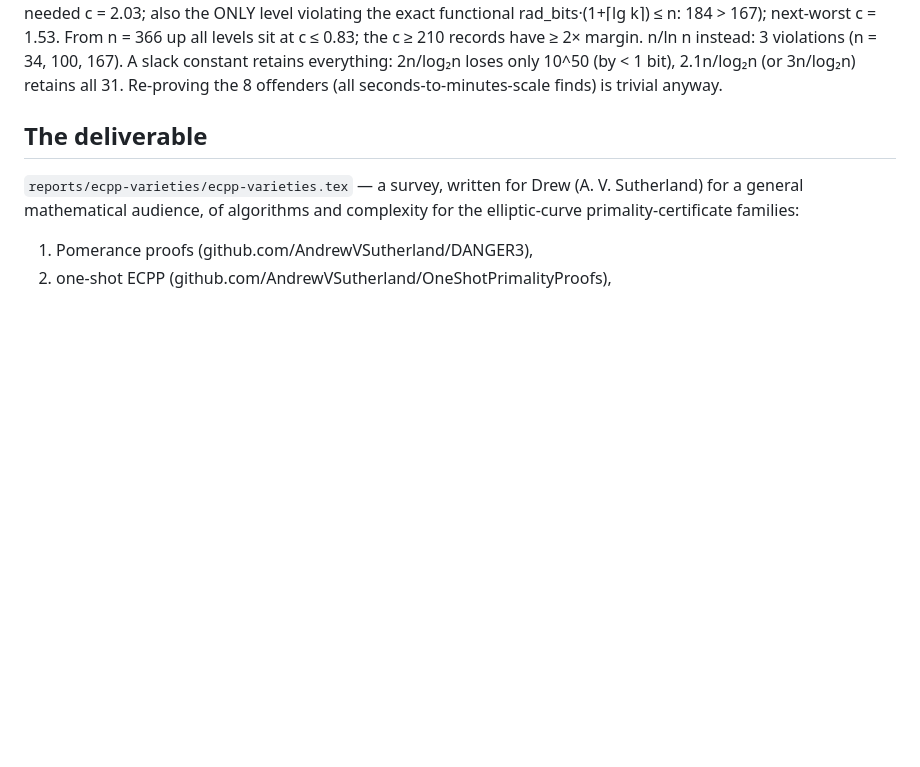
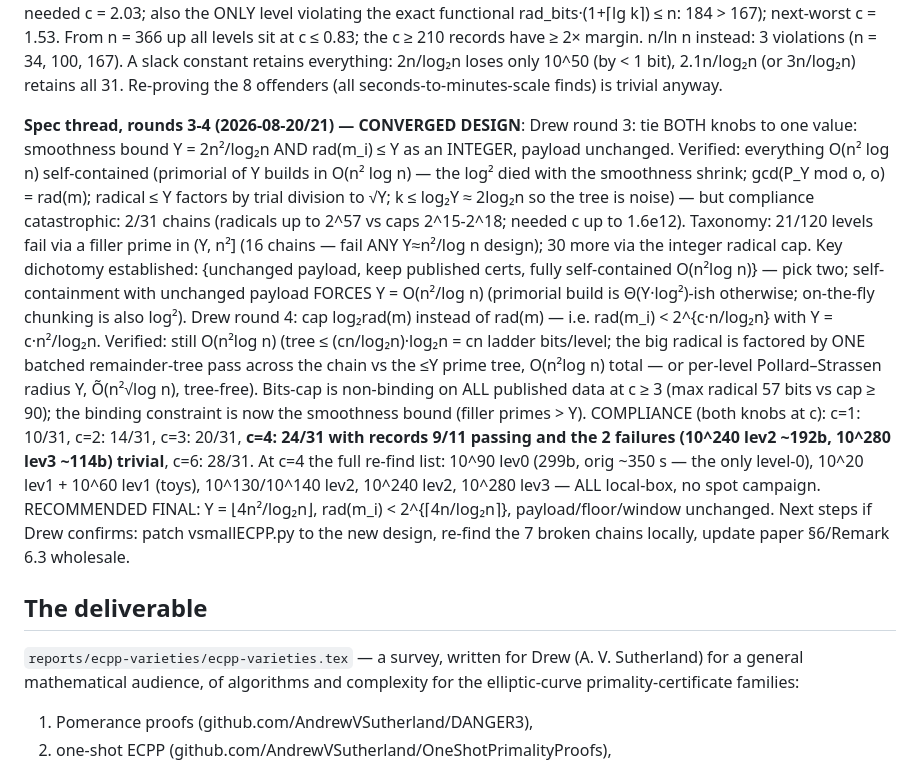
Before and after one commit to AndrewVSutherland2/OneShotFastECPP, a Markdown page: reports/ecpp-varieties/HANDOFF.md, the part around the change. Rendered like a GitHub page; blank space fills up the shorter version.

Commit message:
HANDOFF: spec thread rounds 3-4 — converged bits-cap design + compliance tables
Co-Authored-By: Claude Fable 5 <noreply@anthropic.com>
Claude-Session: https://claude.ai/code/session_01Ho8H9Q9BS3GRQCQgTtyaEL

```diff
--- a/reports/ecpp-varieties/HANDOFF.md
+++ b/reports/ecpp-varieties/HANDOFF.md
@@ -99,6 +99,35 @@ margin.  n/ln n instead: 3 violations (n = 34, 100, 167).  A slack
 constant retains everything: 2n/log₂n loses only 10^50 (by < 1 bit),
 2.1n/log₂n (or 3n/log₂n) retains all 31.  Re-proving the 8 offenders
 (all seconds-to-minutes-scale finds) is trivial anyway.
+
+**Spec thread, rounds 3-4 (2026-08-20/21) — CONVERGED DESIGN**: Drew round 3:
+tie BOTH knobs to one value: smoothness bound Y = 2n²/log₂n AND rad(m_i) ≤ Y
+as an INTEGER, payload unchanged.  Verified: everything O(n² log n)
+self-contained (primorial of Y builds in O(n² log n) — the log² died with the
+smoothness shrink; gcd(P_Y mod o, o) = rad(m); radical ≤ Y factors by trial
+division to √Y; k ≤ log₂Y ≈ 2log₂n so the tree is noise) — but compliance
+catastrophic: 2/31 chains (radicals up to 2^57 vs caps 2^15-2^18; needed c up
+to 1.6e12).  Taxonomy: 21/120 levels fail via a filler prime in (Y, n²] (16
+chains — fail ANY Y≈n²/log n design); 30 more via the integer radical cap.
+Key dichotomy established: {unchanged payload, keep published certs, fully
+self-contained O(n²log n)} — pick two; self-containment with unchanged
+payload FORCES Y = O(n²/log n) (primorial build is Θ(Y·log²)-ish otherwise;
+on-the-fly chunking is also log²).  Drew round 4: cap log₂rad(m) instead of
+rad(m) — i.e. rad(m_i) < 2^{c·n/log₂n} with Y = c·n²/log₂n.  Verified: still
+O(n²log n) (tree ≤ (cn/log₂n)·log₂n = cn ladder bits/level; the big radical
+is factored by ONE batched remainder-tree pass across the chain vs the ≤Y
+prime tree, O(n²log n) total — or per-level Pollard–Strassen radius Y,
+Õ(n²√log n), tree-free).  Bits-cap is non-binding on ALL published data at
+c ≥ 3 (max radical 57 bits vs cap ≥ 90); the binding constraint is now the
+smoothness bound (filler primes > Y).  COMPLIANCE (both knobs at c):
+c=1: 10/31, c=2: 14/31, c=3: 20/31, **c=4: 24/31 with records 9/11 passing
+and the 2 failures (10^240 lev2 ~192b, 10^280 lev3 ~114b) trivial**, c=6:
+28/31.  At c=4 the full re-find list: 10^90 lev0 (299b, orig ~350 s — the
+only level-0), 10^20 lev1 + 10^60 lev1 (toys), 10^130/10^140 lev2, 10^240
+lev2, 10^280 lev3 — ALL local-box, no spot campaign.  RECOMMENDED FINAL:
+Y = ⌊4n²/log₂n⌋, rad(m_i) < 2^{⌈4n/log₂n⌉}, payload/floor/window unchanged.
+Next steps if Drew confirms: patch vsmallECPP.py to the new design, re-find
+the 7 broken chains locally, update paper §6/Remark 6.3 wholesale.
 
 ## The deliverable
 
```
